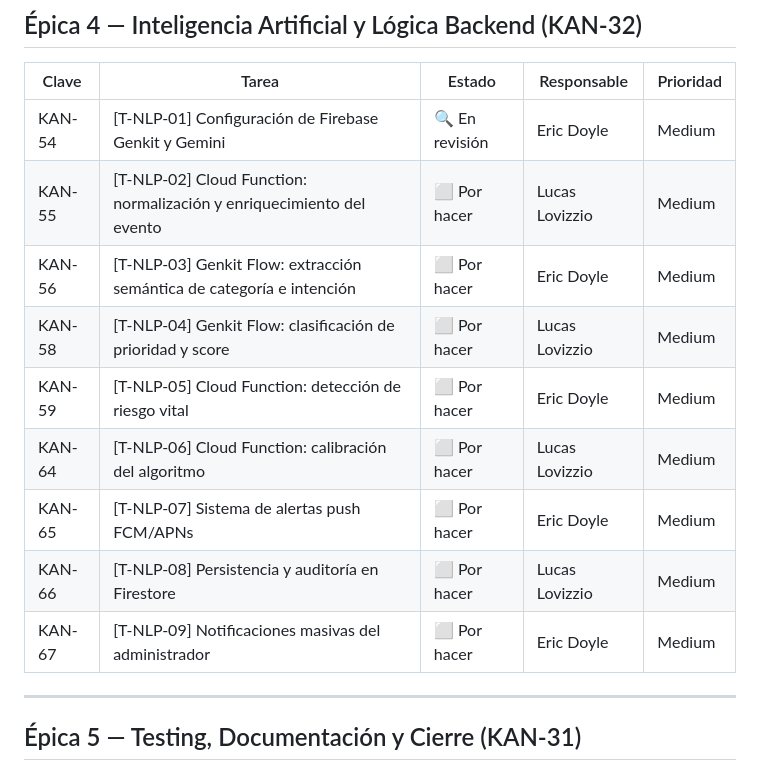
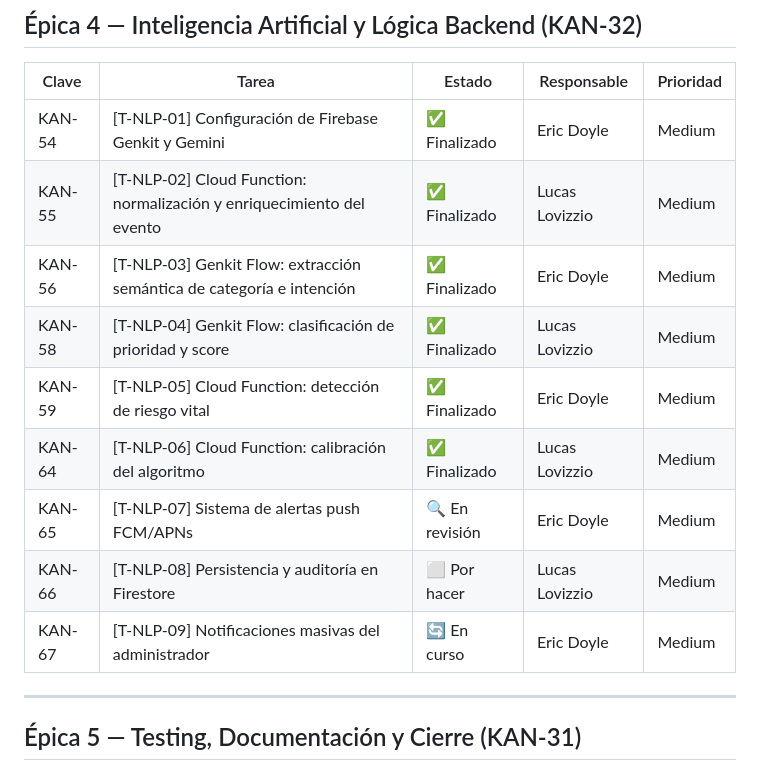
Before and after one commit to GestionDeProyectos-TeamEmergencias/app-coordinacion-comunitaria, a Markdown page: docs/BACKLOG.md, the part around the change. Drawn GitHub-style.

Commit message:
chore: [BACKLOG] Sincronizar estado de Epica 4 (NLP) contra Jira

```diff
--- a/docs/BACKLOG.md
+++ b/docs/BACKLOG.md
@@ -73,15 +73,15 @@
 
 | Clave | Tarea | Estado | Responsable | Prioridad |
 |---|---|---|---|---|
-| KAN-54 | [T-NLP-01] Configuración de Firebase Genkit y Gemini | 🔍 En revisión | Eric Doyle | Medium |
-| KAN-55 | [T-NLP-02] Cloud Function: normalización y enriquecimiento del evento | ⬜ Por hacer | Lucas Lovizzio | Medium |
-| KAN-56 | [T-NLP-03] Genkit Flow: extracción semántica de categoría e intención | ⬜ Por hacer | Eric Doyle | Medium |
-| KAN-58 | [T-NLP-04] Genkit Flow: clasificación de prioridad y score | ⬜ Por hacer | Lucas Lovizzio | Medium |
-| KAN-59 | [T-NLP-05] Cloud Function: detección de riesgo vital | ⬜ Por hacer | Eric Doyle | Medium |
-| KAN-64 | [T-NLP-06] Cloud Function: calibración del algoritmo | ⬜ Por hacer | Lucas Lovizzio | Medium |
-| KAN-65 | [T-NLP-07] Sistema de alertas push FCM/APNs | ⬜ Por hacer | Eric Doyle | Medium |
+| KAN-54 | [T-NLP-01] Configuración de Firebase Genkit y Gemini | ✅ Finalizado | Eric Doyle | Medium |
+| KAN-55 | [T-NLP-02] Cloud Function: normalización y enriquecimiento del evento | ✅ Finalizado | Lucas Lovizzio | Medium |
+| KAN-56 | [T-NLP-03] Genkit Flow: extracción semántica de categoría e intención | ✅ Finalizado | Eric Doyle | Medium |
+| KAN-58 | [T-NLP-04] Genkit Flow: clasificación de prioridad y score | ✅ Finalizado | Lucas Lovizzio | Medium |
+| KAN-59 | [T-NLP-05] Cloud Function: detección de riesgo vital | ✅ Finalizado | Eric Doyle | Medium |
+| KAN-64 | [T-NLP-06] Cloud Function: calibración del algoritmo | ✅ Finalizado | Lucas Lovizzio | Medium |
+| KAN-65 | [T-NLP-07] Sistema de alertas push FCM/APNs | 🔍 En revisión | Eric Doyle | Medium |
 | KAN-66 | [T-NLP-08] Persistencia y auditoría en Firestore | ⬜ Por hacer | Lucas Lovizzio | Medium |
-| KAN-67 | [T-NLP-09] Notificaciones masivas del administrador | ⬜ Por hacer | Eric Doyle | Medium |
+| KAN-67 | [T-NLP-09] Notificaciones masivas del administrador | 🔄 En curso | Eric Doyle | Medium |
 
 ---
 
```
